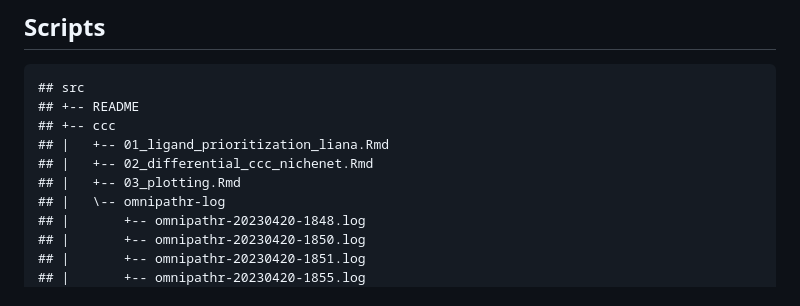
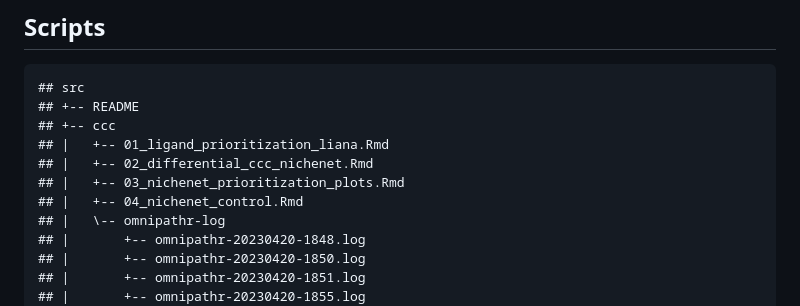
Before and after one commit to lasseignelab/230313_TS_CCCinHumanAD, a Markdown page: README.md, the part around the change printed below. Drawn GitHub-style.

Commit message:
updated script tree

```diff
--- a/README.md
+++ b/README.md
@@ -23,7 +23,8 @@ the University of Alabama at Birmingham](https://www.lasseigne.org/)
     ## +-- ccc
     ## |   +-- 01_ligand_prioritization_liana.Rmd
     ## |   +-- 02_differential_ccc_nichenet.Rmd
-    ## |   +-- 03_plotting.Rmd
+    ## |   +-- 03_nichenet_prioritization_plots.Rmd
+    ## |   +-- 04_nichenet_control.Rmd
     ## |   \-- omnipathr-log
     ## |       +-- omnipathr-20230420-1848.log
     ## |       +-- omnipathr-20230420-1850.log
```
Also changed, not shown: other parts of README.md (+1 -1 lines).
